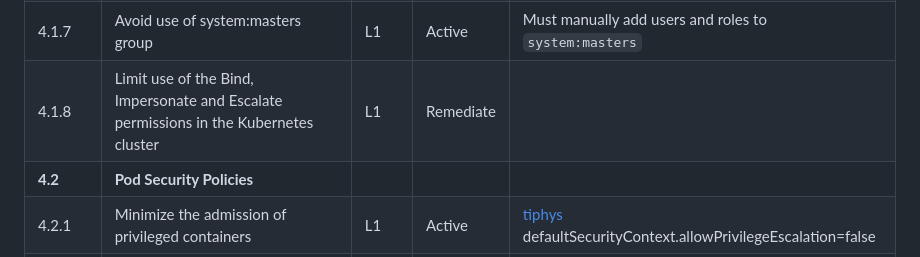
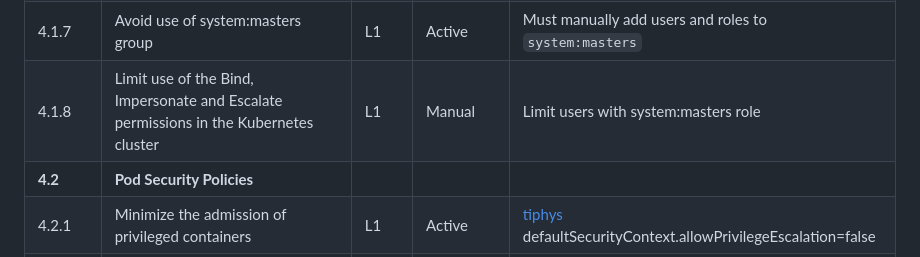
Before and after one commit to opszero/terraform-aws-kubespot, a Markdown page: usage.md, the part around the change. GitHub-like rendering.

Commit message:
CIS Control 4.1.8

```diff
--- a/usage.md
+++ b/usage.md
@@ -141,7 +141,7 @@ aws iam create-service-linked-role --aws-service-name spot.amazonaws.com
 | 4.1.5   | Ensure that default service accounts are not actively used                                               | L1    | Remediate |                                                                                                       |
 | 4.1.6   | Ensure that Service Account Tokens are only mounted where necessary                                      | L1    | Remediate |                                                                                                       |
 | 4.1.7   | Avoid use of system:masters group                                                                        | L1    | Active    | Must manually add users and roles to `system:masters`                                                 |
-| 4.1.8   | Limit use of the Bind, Impersonate and Escalate permissions in the Kubernetes cluster                    | L1    | Remediate |                                                                                                       |
+| 4.1.8   | Limit use of the Bind, Impersonate and Escalate permissions in the Kubernetes cluster                    | L1    | Manual    | Limit users with system:masters role                                                                  |
 | **4.2** | **Pod Security Policies**                                                                                |       |           |                                                                                                       |
 | 4.2.1   | Minimize the admission of privileged containers                                                          | L1    | Active    | [tiphys](https://github.com/opszero/tiphys) defaultSecurityContext.allowPrivilegeEscalation=false     |
 | 4.2.2   | Minimize the admission of containers wishing to share the host process ID namespace                      | L1    | Remediate |                                                                                                       |
```
